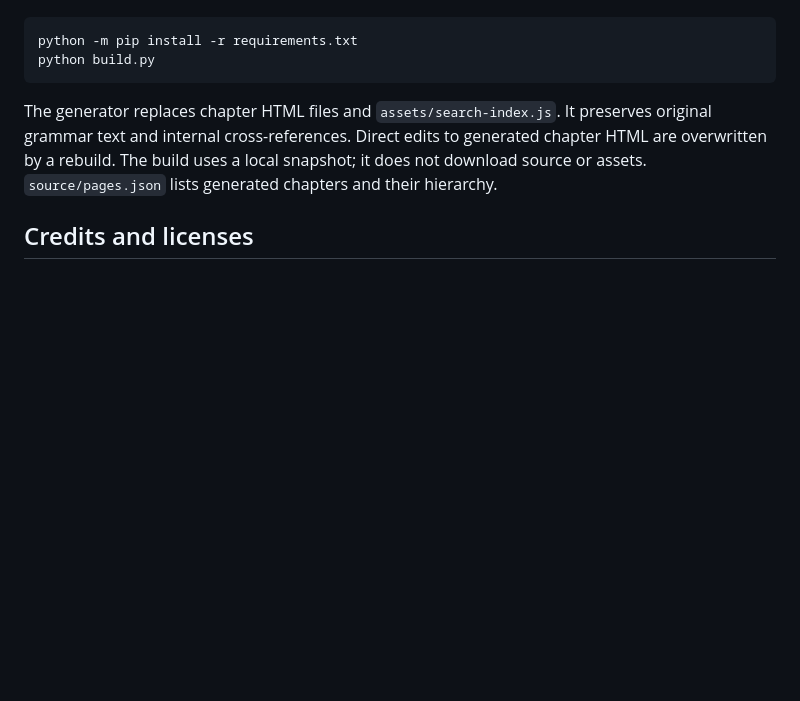
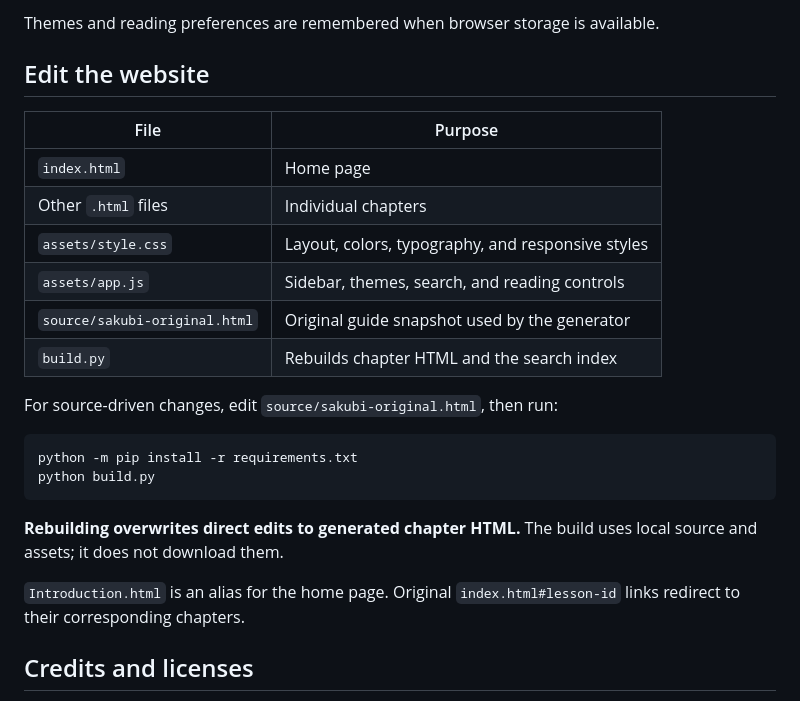
Before and after one commit to thangvuongdinh71/sakubi, a Markdown page: README.md, the part around one of its changes. GitHub-like rendering; blank space fills up the shorter version.

````diff
--- a/README.md
+++ b/README.md
@@ -46,10 +63,26 @@ For source-driven changes, edit `source/sakubi-original.html` and rebuild:
+Themes and reading preferences are remembered when browser storage is available.
+
+## Edit the website
+
+| File | Purpose |
+| --- | --- |
+| `index.html` | Home page |
+| Other `.html` files | Individual chapters |
+| `assets/style.css` | Layout, colors, typography, and responsive styles |
+| `assets/app.js` | Sidebar, themes, search, and reading controls |
+| `source/sakubi-original.html` | Original guide snapshot used by the generator |
+| `build.py` | Rebuilds chapter HTML and the search index |
+
+For source-driven changes, edit `source/sakubi-original.html`, then run:
 
 ```bash
 python -m pip install -r requirements.txt
 python build.py
 ```
 
-The generator replaces chapter HTML files and `assets/search-index.js`. It preserves original grammar text and internal cross-references. Direct edits to generated chapter HTML are overwritten by a rebuild. The build uses a local snapshot; it does not download source or assets. `source/pages.json` lists generated chapters and their hierarchy.
+**Rebuilding overwrites direct edits to generated chapter HTML.** The build uses local source and assets; it does not download them.
+
+`Introduction.html` is an alias for the home page. Original `index.html#lesson-id` links redirect to their corresponding chapters.
 
 ## Credits and licenses
 
````
Also changed, not shown: other parts of README.md (+50 -36 lines), assets/sakubi_image.png (added).
